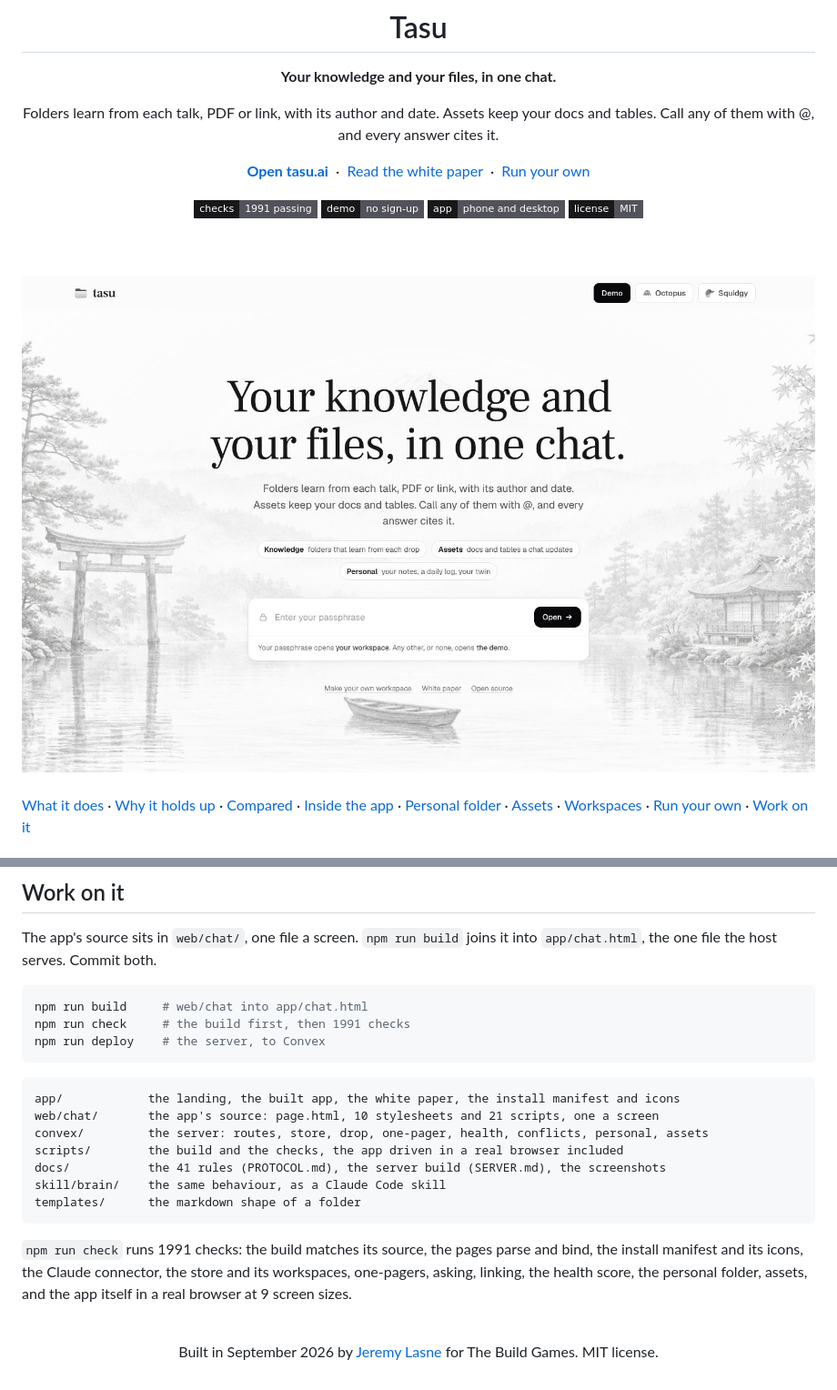
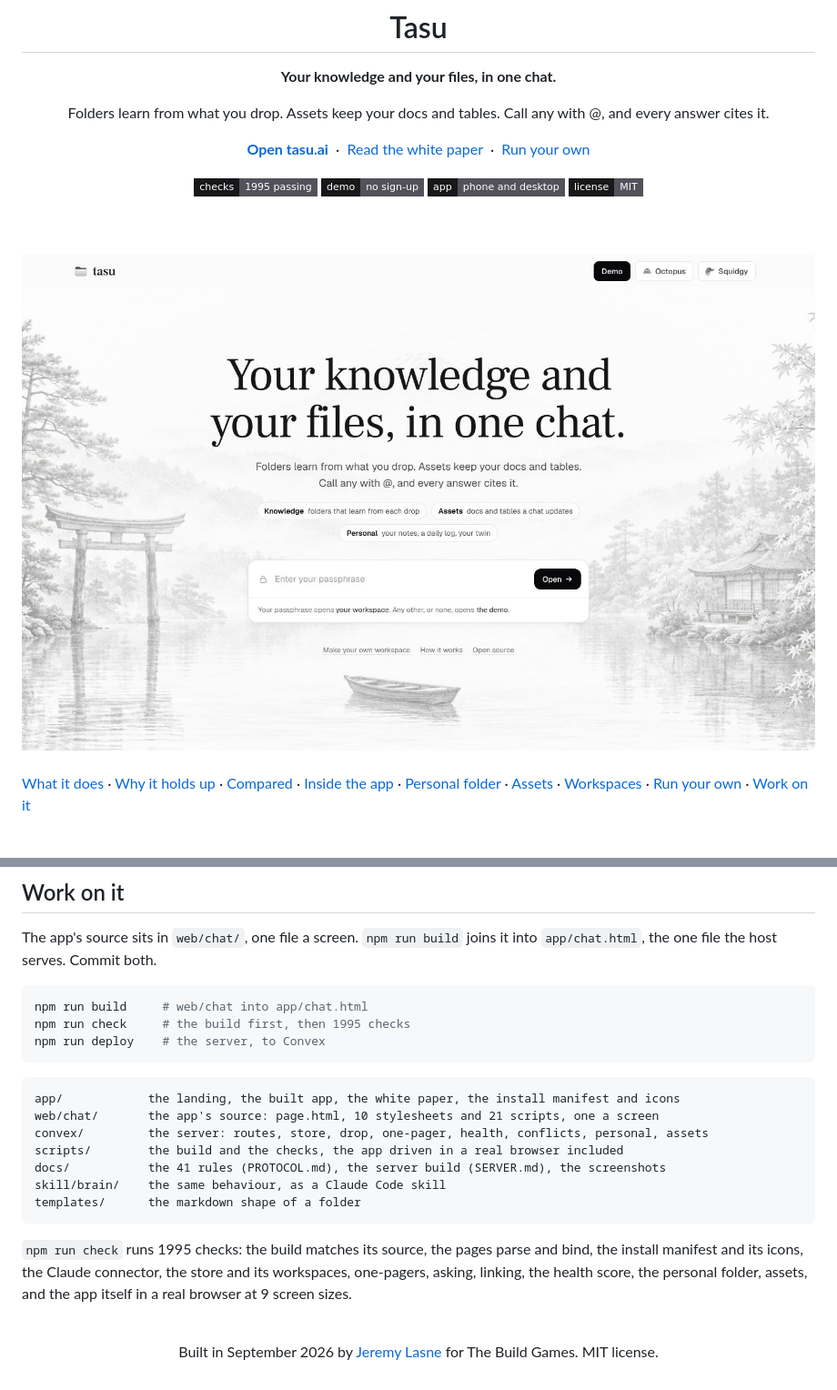
Before and after one commit to jlasne/brain, a Markdown page: README.md, 2 parts joined by grey strips. Shown at 91% size. Drawn GitHub-style; pictures changed too: docs/img/landing.jpg; badges without logos.

````diff
--- a/README.md
+++ b/README.md
@@ -6,11 +6,11 @@
 
 **Your knowledge and your files, in one chat.**
 
-Folders learn from each talk, PDF or link, with its author and date. Assets keep your docs and tables. Call any of them with @, and every answer cites it.
+Folders learn from what you drop. Assets keep your docs and tables. Call any with @, and every answer cites it.
 
 [**Open tasu.ai**](https://tasu.ai) &nbsp;·&nbsp; [Read the white paper](https://tasu.ai/about) &nbsp;·&nbsp; [Run your own](#run-your-own)
 
-<img alt="1991 checks passing" src="https://img.shields.io/badge/checks-1991%20passing-52525b?style=flat-square&labelColor=18181b">
+<img alt="1995 checks passing" src="https://img.shields.io/badge/checks-1995%20passing-52525b?style=flat-square&labelColor=18181b">
 <img alt="Live demo, no sign-up" src="https://img.shields.io/badge/demo-no%20sign--up-52525b?style=flat-square&labelColor=18181b">
 <img alt="Installs on phone and desktop" src="https://img.shields.io/badge/app-phone%20and%20desktop-52525b?style=flat-square&labelColor=18181b">
 <img alt="MIT license" src="https://img.shields.io/badge/license-MIT-52525b?style=flat-square&labelColor=18181b">
@@ -254,7 +254,7 @@ The app's source sits in `web/chat/`, one file a screen. `npm run build` joins i
 
 ```bash
 npm run build     # web/chat into app/chat.html
-npm run check     # the build first, then 1991 checks
+npm run check     # the build first, then 1995 checks
 npm run deploy    # the server, to Convex
 ```
 
@@ -268,7 +268,7 @@ skill/brain/    the same behaviour, as a Claude Code skill
 templates/      the markdown shape of a folder
 ```
 
-`npm run check` runs 1991 checks: the build matches its source, the pages parse and bind, the install manifest and its icons, the Claude connector, the store and its workspaces, one-pagers, asking, linking, the health score, the personal folder, assets, and the app itself in a real browser at 9 screen sizes.
+`npm run check` runs 1995 checks: the build matches its source, the pages parse and bind, the install manifest and its icons, the Claude connector, the store and its workspaces, one-pagers, asking, linking, the health score, the personal folder, assets, and the app itself in a real browser at 9 screen sizes.
 
 <br>
 
````
Also changed, not shown: 3 other files.
